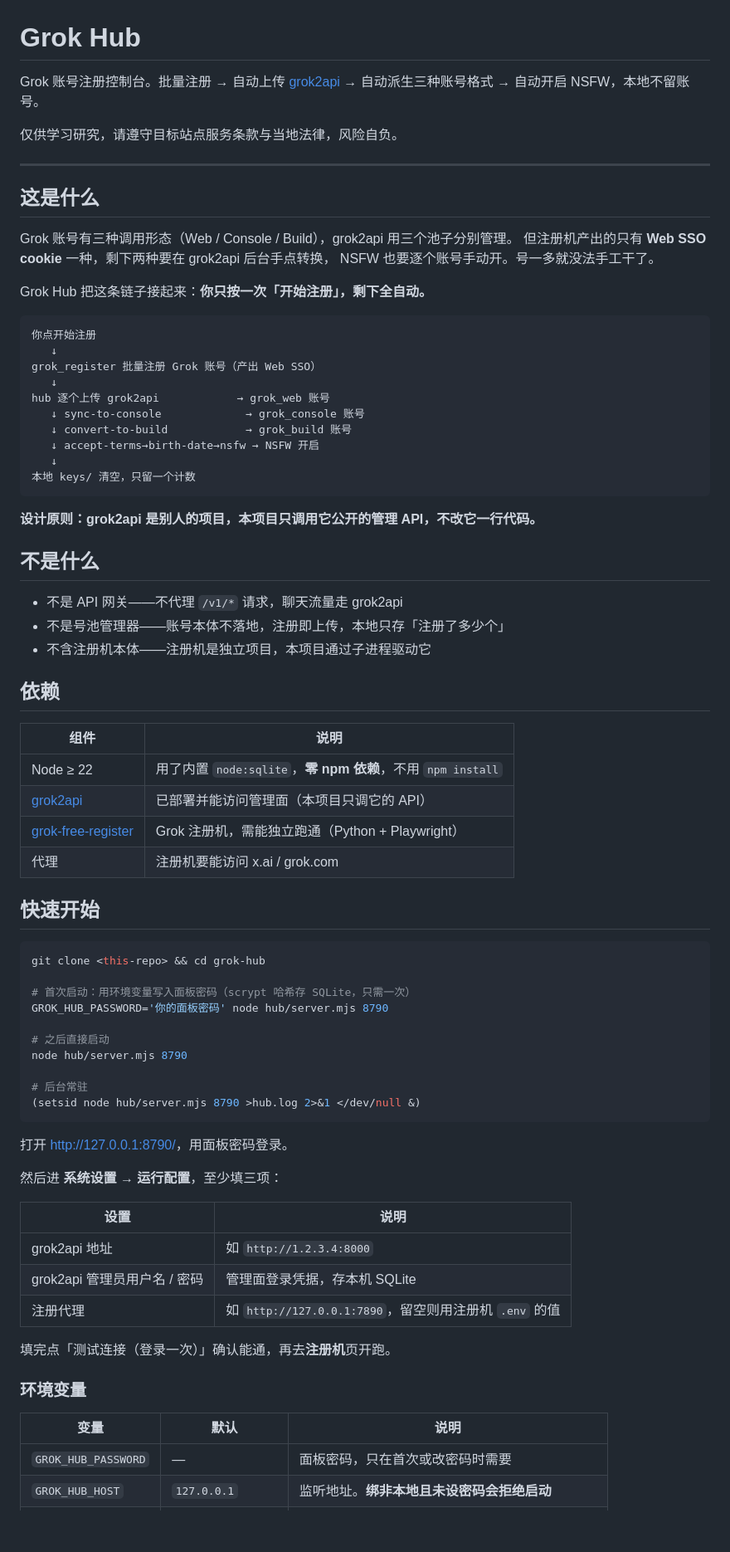
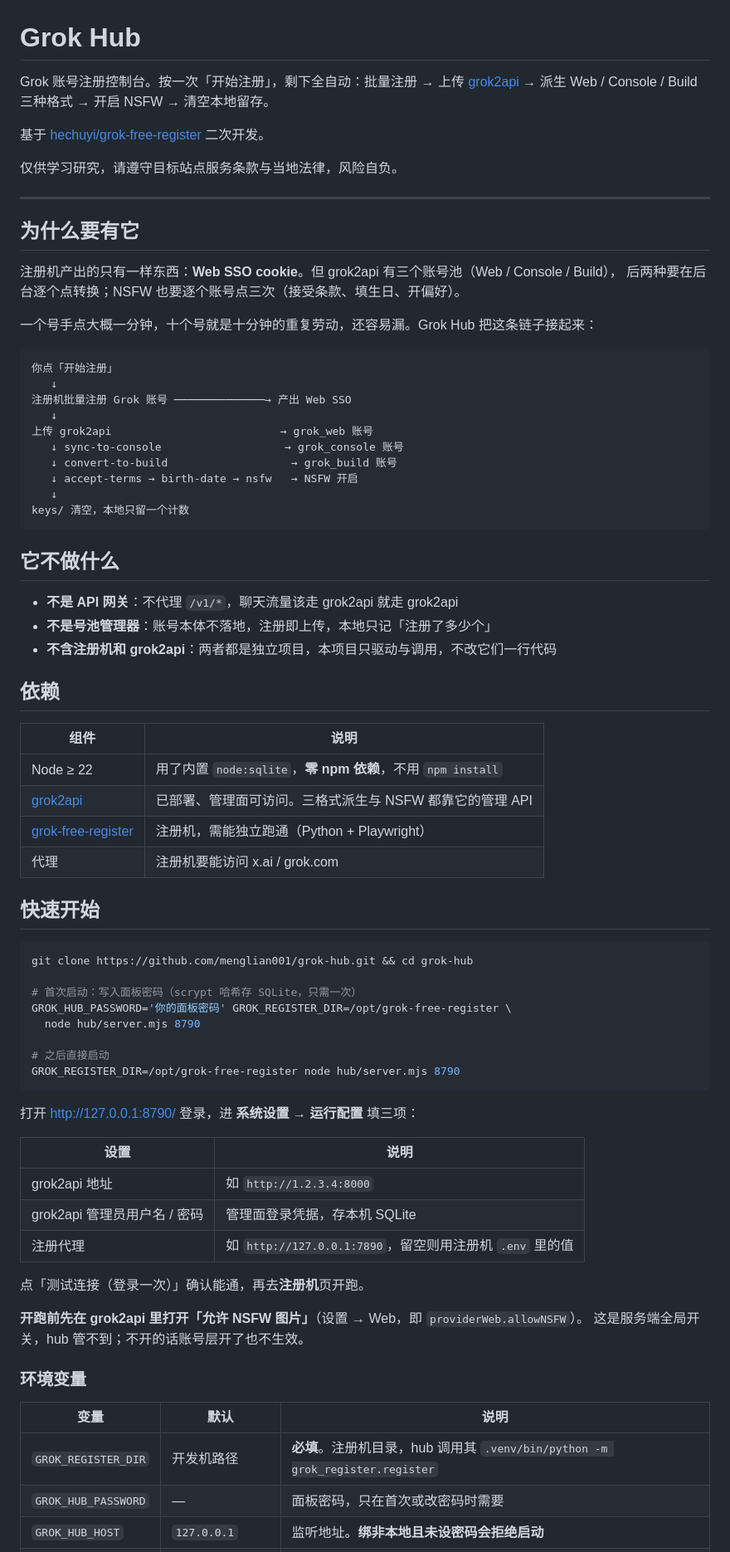
Before and after one commit to menglian001/grok-hub, a Markdown page: README.md, the part around one of its changes. Shown at 83% size. Rendered like a GitHub page; blank space fills up the shorter version.

````diff
--- a/README.md
+++ b/README.md
@@ -1,80 +1,79 @@
 # Grok Hub
 
-Grok 账号注册控制台。批量注册 → 自动上传 [grok2api](https://github.com/chenyme/grok2api) → 自动派生三种账号格式 → 自动开启 NSFW，本地不留账号。
+Grok 账号注册控制台。按一次「开始注册」，剩下全自动：批量注册 → 上传 [grok2api](https://github.com/chenyme/grok2api) → 派生 Web / Console / Build 三种格式 → 开启 NSFW → 清空本地留存。
+
+基于 [hechuyi/grok-free-register](https://github.com/hechuyi/grok-free-register) 二次开发。
 
 仅供学习研究，请遵守目标站点服务条款与当地法律，风险自负。
 
 ---
 
-## 这是什么
+## 为什么要有它
 
-Grok 账号有三种调用形态（Web / Console / Build），grok2api 用三个池子分别管理。
-但注册机产出的只有 **Web SSO cookie** 一种，剩下两种要在 grok2api 后台手点转换，
-NSFW 也要逐个账号手动开。号一多就没法手工干了。
+注册机产出的只有一样东西：**Web SSO cookie**。但 grok2api 有三个账号池（Web / Console / Build），
+后两种要在后台逐个点转换；NSFW 也要逐个账号点三次（接受条款、填生日、开偏好）。
 
-Grok Hub 把这条链子接起来：**你只按一次「开始注册」，剩下全自动。**
+一个号手点大概一分钟，十个号就是十分钟的重复劳动，还容易漏。Grok Hub 把这条链子接起来：
 
 ```
-你点开始注册
+你点「开始注册」
    ↓
-grok_register 批量注册 Grok 账号（产出 Web SSO）
+注册机批量注册 Grok 账号 ──────────────→ 产出 Web SSO
    ↓
-hub 逐个上传 grok2api            → grok_web 账号
-   ↓ sync-to-console             → grok_console 账号
-   ↓ convert-to-build            → grok_build 账号
-   ↓ accept-terms→birth-date→nsfw → NSFW 开启
+上传 grok2api                          → grok_web 账号
+   ↓ sync-to-console                   → grok_console 账号
+   ↓ convert-to-build                   → grok_build 账号
+   ↓ accept-terms → birth-date → nsfw   → NSFW 开启
    ↓
-本地 keys/ 清空，只留一个计数
+keys/ 清空，本地只留一个计数
 ```
 
-**设计原则：grok2api 是别人的项目，本项目只调用它公开的管理 API，不改它一行代码。**
+## 它不做什么
 
-## 不是什么
-
-- 不是 API 网关——不代理 `/v1/*` 请求，聊天流量走 grok2api
-- 不是号池管理器——账号本体不落地，注册即上传，本地只存「注册了多少个」
-- 不含注册机本体——注册机是独立项目，本项目通过子进程驱动它
+- **不是 API 网关**：不代理 `/v1/*`，聊天流量该走 grok2api 就走 grok2api
+- **不是号池管理器**：账号本体不落地，注册即上传，本地只记「注册了多少个」
+- **不含注册机和 grok2api**：两者都是独立项目，本项目只驱动与调用，不改它们一行代码
 
 ## 依赖
 
 | 组件 | 说明 |
 |---|---|
 | Node ≥ 22 | 用了内置 `node:sqlite`，**零 npm 依赖**，不用 `npm install` |
-| [grok2api](https://github.com/chenyme/grok2api) | 已部署并能访问管理面（本项目只调它的 API） |
-| [grok-free-register](https://github.com/hechuyi/grok-free-register) | Grok 注册机，需能独立跑通（Python + Playwright） |
+| [grok2api](https://github.com/chenyme/grok2api) | 已部署、管理面可访问。三格式派生与 NSFW 都靠它的管理 API |
+| [grok-free-register](https://github.com/hechuyi/grok-free-register) | 注册机，需能独立跑通（Python + Playwright） |
 | 代理 | 注册机要能访问 x.ai / grok.com |
 
 ## 快速开始
 
 ```bash
-git clone <this-repo> && cd grok-hub
+git clone https://github.com/menglian001/grok-hub.git && cd grok-hub
 
-# 首次启动：用环境变量写入面板密码（scrypt 哈希存 SQLite，只需一次）
-GROK_HUB_PASSWORD='你的面板密码' node hub/server.mjs 8790
+# 首次启动：写入面板密码（scrypt 哈希存 SQLite，只需一次）
+GROK_HUB_PASSWORD='你的面板密码' GROK_REGISTER_DIR=/opt/grok-free-register \
+  node hub/server.mjs 8790
 
 # 之后直接启动
-node hub/server.mjs 8790
-
-# 后台常驻
-(setsid node hub/server.mjs 8790 >hub.log 2>&1 </dev/null &)
+GROK_REGISTER_DIR=/opt/grok-free-register node hub/server.mjs 8790
 ```
 
-打开 <http://127.0.0.1:8790/>，用面板密码登录。
-
-然后进 **系统设置 → 运行配置**，至少填三项：
+打开 <http://127.0.0.1:8790/> 登录，进 **系统设置 → 运行配置** 填三项：
 
 | 设置 | 说明 |
 |---|---|
 | grok2api 地址 | 如 `http://1.2.3.4:8000` |
 | grok2api 管理员用户名 / 密码 | 管理面登录凭据，存本机 SQLite |
-| 注册代理 | 如 `http://127.0.0.1:7890`，留空则用注册机 `.env` 的值 |
+| 注册代理 | 如 `http://127.0.0.1:7890`，留空则用注册机 `.env` 里的值 |
 
-填完点「测试连接（登录一次）」确认能通，再去**注册机**页开跑。
+点「测试连接（登录一次）」确认能通，再去**注册机**页开跑。
+
+**开跑前先在 grok2api 里打开「允许 NSFW 图片」**（设置 → Web，即 `providerWeb.allowNSFW`）。
+这是服务端全局开关，hub 管不到；不开的话账号层开了也不生效。
 
 ### 环境变量
 
 | 变量 | 默认 | 说明 |
 |---|---|---|
+| `GROK_REGISTER_DIR` | 开发机路径 | **必填**。注册机目录，hub 调用其 `.venv/bin/python -m grok_register.register` |
 | `GROK_HUB_PASSWORD` | — | 面板密码，只在首次或改密码时需要 |
 | `GROK_HUB_HOST` | `127.0.0.1` | 监听地址。**绑非本地且未设密码会拒绝启动** |
 | `GROK_HUB_PORT` | `8790` | 端口（也可用第一个命令行参数） |
````
Also changed, not shown: other parts of README.md (+44 -57 lines), hub/README.md (deleted, +0 -65 lines).
